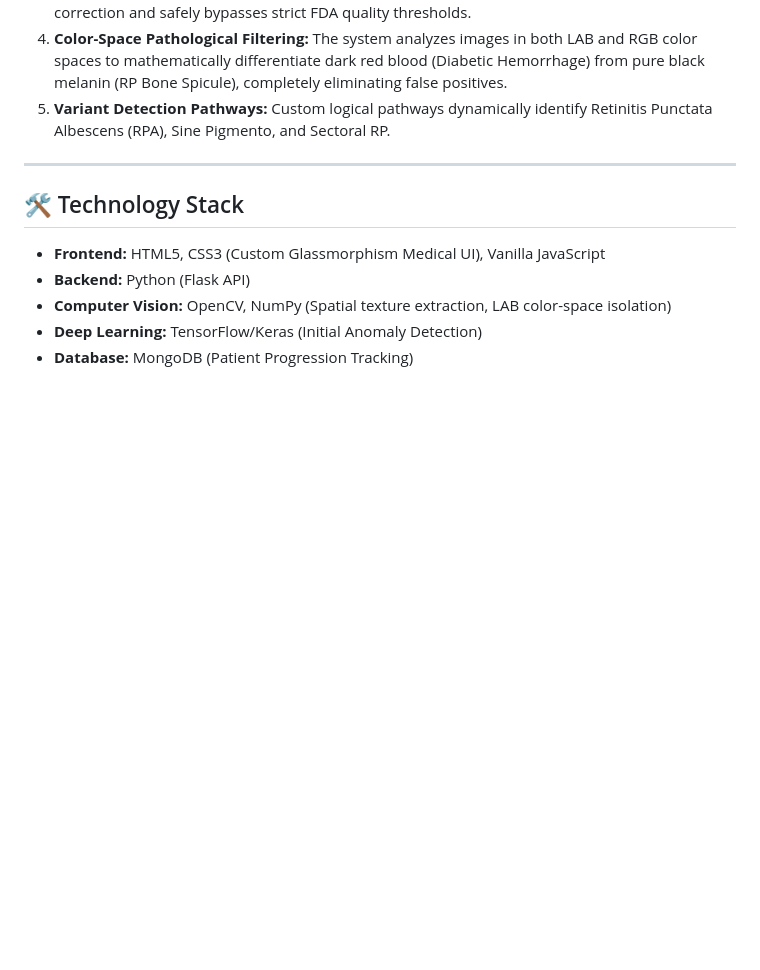
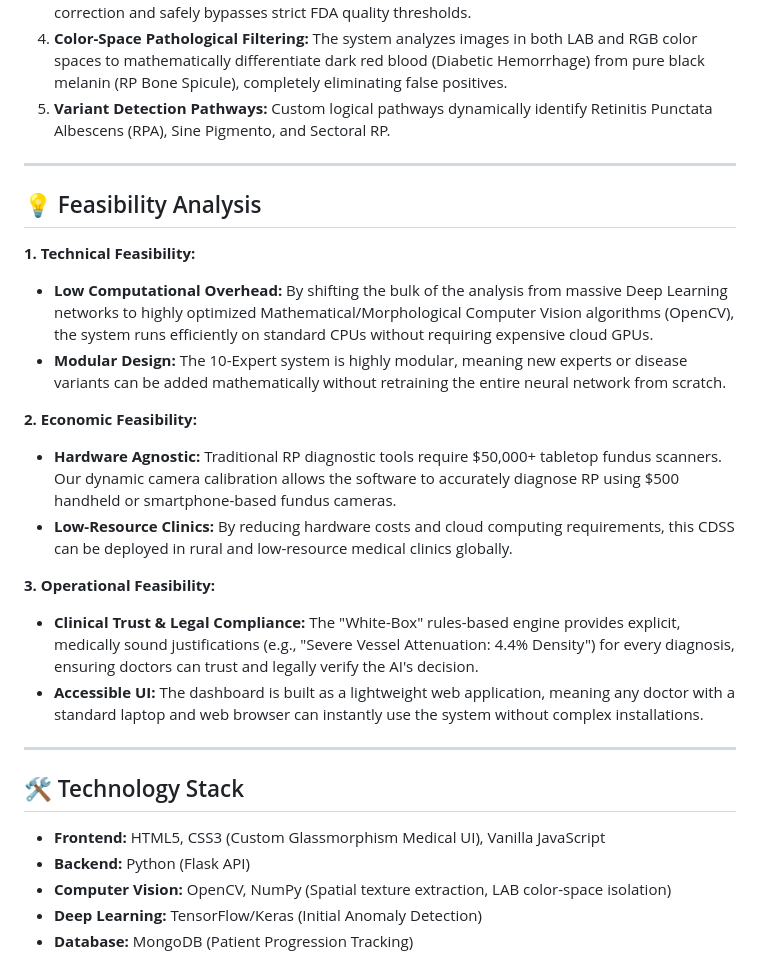
Before and after one commit to Manoj-1874/Retinaguard-v500, a Markdown page: README.md, the part around the change. Drawn GitHub-style; blank space fills up the shorter version.

Commit message:
docs(README): Added comprehensive Feasibility Analysis

```diff
--- a/README.md
+++ b/README.md
@@ -37,6 +37,21 @@ Our project completely abandons the vulnerable "Black Box" approach, replacing i
 
 ---
 
+## 💡 Feasibility Analysis
+**1. Technical Feasibility:**
+* **Low Computational Overhead:** By shifting the bulk of the analysis from massive Deep Learning networks to highly optimized Mathematical/Morphological Computer Vision algorithms (OpenCV), the system runs efficiently on standard CPUs without requiring expensive cloud GPUs.
+* **Modular Design:** The 10-Expert system is highly modular, meaning new experts or disease variants can be added mathematically without retraining the entire neural network from scratch.
+
+**2. Economic Feasibility:**
+* **Hardware Agnostic:** Traditional RP diagnostic tools require $50,000+ tabletop fundus scanners. Our dynamic camera calibration allows the software to accurately diagnose RP using $500 handheld or smartphone-based fundus cameras.
+* **Low-Resource Clinics:** By reducing hardware costs and cloud computing requirements, this CDSS can be deployed in rural and low-resource medical clinics globally.
+
+**3. Operational Feasibility:**
+* **Clinical Trust & Legal Compliance:** The "White-Box" rules-based engine provides explicit, medically sound justifications (e.g., "Severe Vessel Attenuation: 4.4% Density") for every diagnosis, ensuring doctors can trust and legally verify the AI's decision.
+* **Accessible UI:** The dashboard is built as a lightweight web application, meaning any doctor with a standard laptop and web browser can instantly use the system without complex installations.
+
+---
+
 ## 🛠️ Technology Stack
 * **Frontend:** HTML5, CSS3 (Custom Glassmorphism Medical UI), Vanilla JavaScript
 * **Backend:** Python (Flask API)
```
